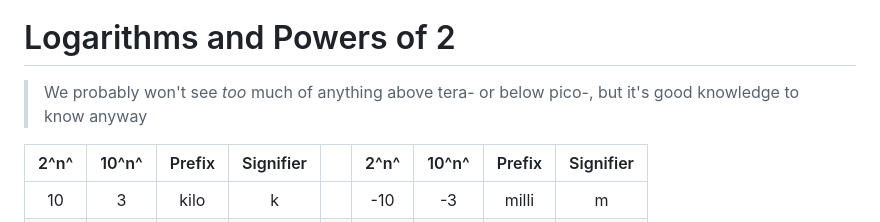
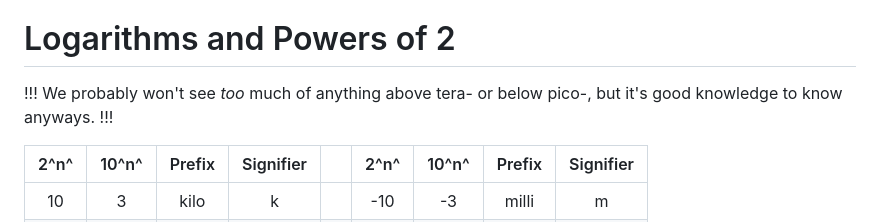
Before and after one commit to lunauii/cs-resources, a Markdown page: Term 2 - CST/COMP 2721/ch1.md, the part around the change. Rendered like a GitHub page.

```diff
--- a/Term 2 - CST/COMP 2721/ch1.md
+++ b/Term 2 - CST/COMP 2721/ch1.md
@@ -37,7 +37,9 @@ This page is a work in progress. Feel free to help contribute by creating a [pul
 **RAM** (aka **main memory**) - the memory of the computer
 
 # Logarithms and Powers of 2
-> We probably won't see *too* much of anything above tera- or below pico-, but it's good knowledge to know anyway
+!!!
+We probably won't see *too* much of anything above tera- or below pico-, but it's good knowledge to know anyways.
+!!!
 
  2^n^   | 10^n^   | Prefix  | Signifier   | &nbsp;| 2^n^   | 10^n^  | Prefix  | Signifier
  :---:  | :---:   | :---:   | :---:       |:---:  | :---:  | :---:  | :--:    | :---:
```
